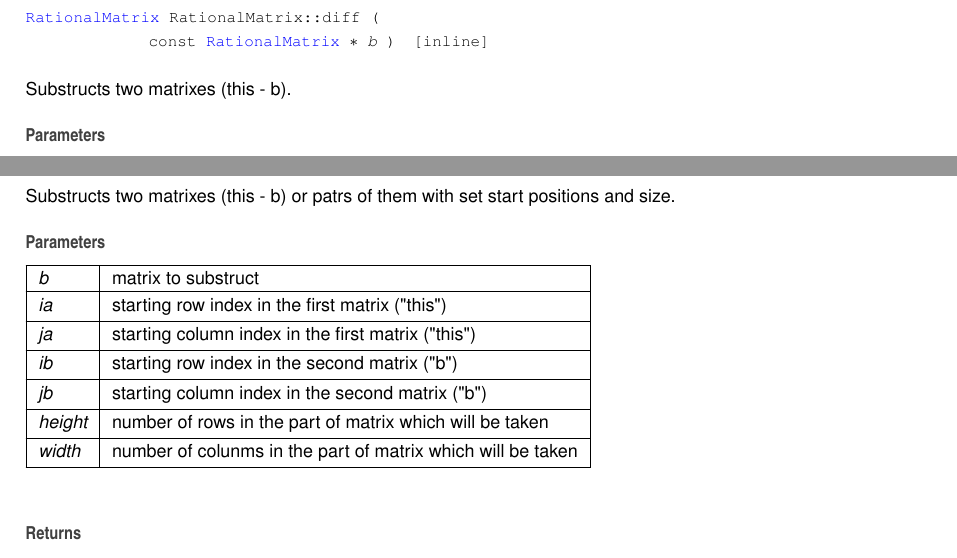
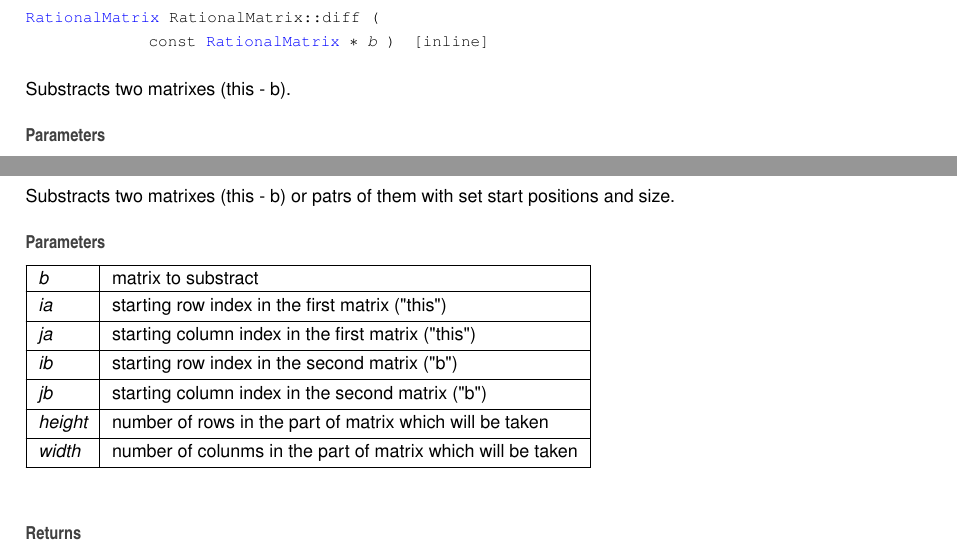
Before and after one commit to tassssia/uni, a LaTeX book (term4/OOP/lab1/doc/latex/refman.tex, which reads term4/OOP/lab1/doc/latex/class_rational_matrix.tex): two parts of page 19 of 30, joined at a grey line, cut so that both start at the same text. Compiled offline with pdfLaTeX.

Commit message:
Documentation update

```diff
--- a/term4/OOP/lab1/doc/latex/class_rational_matrix.tex
+++ b/term4/OOP/lab1/doc/latex/class_rational_matrix.tex
@@ -212,7 +212,7 @@ coefficient of determination
 
 
 
-Substructs two matrixes (this -\/ b).
+Substracts two matrixes (this -\/ b).
 
 
 \begin{DoxyParams}{Parameters}
@@ -230,11 +230,11 @@ this matrix minus parameter or an empty matrix, if sizes do not match
 
 
 
-Substructs two matrixes (this -\/ b) or patrs of them with set start positions and size.
+Substracts two matrixes (this -\/ b) or patrs of them with set start positions and size.
 
 
 \begin{DoxyParams}{Parameters}
-{\em b} & matrix to substruct\\
+{\em b} & matrix to substract\\
 \hline
 {\em ia} & starting row index in the first matrix (\char`\"{}this\char`\"{})\\
 \hline
```
Also changed, not shown: term4/OOP/lab1/doc/latex/_fraction_8h_source.tex (+1 -1 lines), term4/OOP/lab1/doc/latex/_menu_8h_source.tex (+1 -1 lines), term4/OOP/lab1/doc/latex/_rational_matrix_8h_source.tex (+1 -1 lines), term4/OOP/lab1/doc/latex/class_rational_matrix.tex (4 more changed lines), 5 other files.
